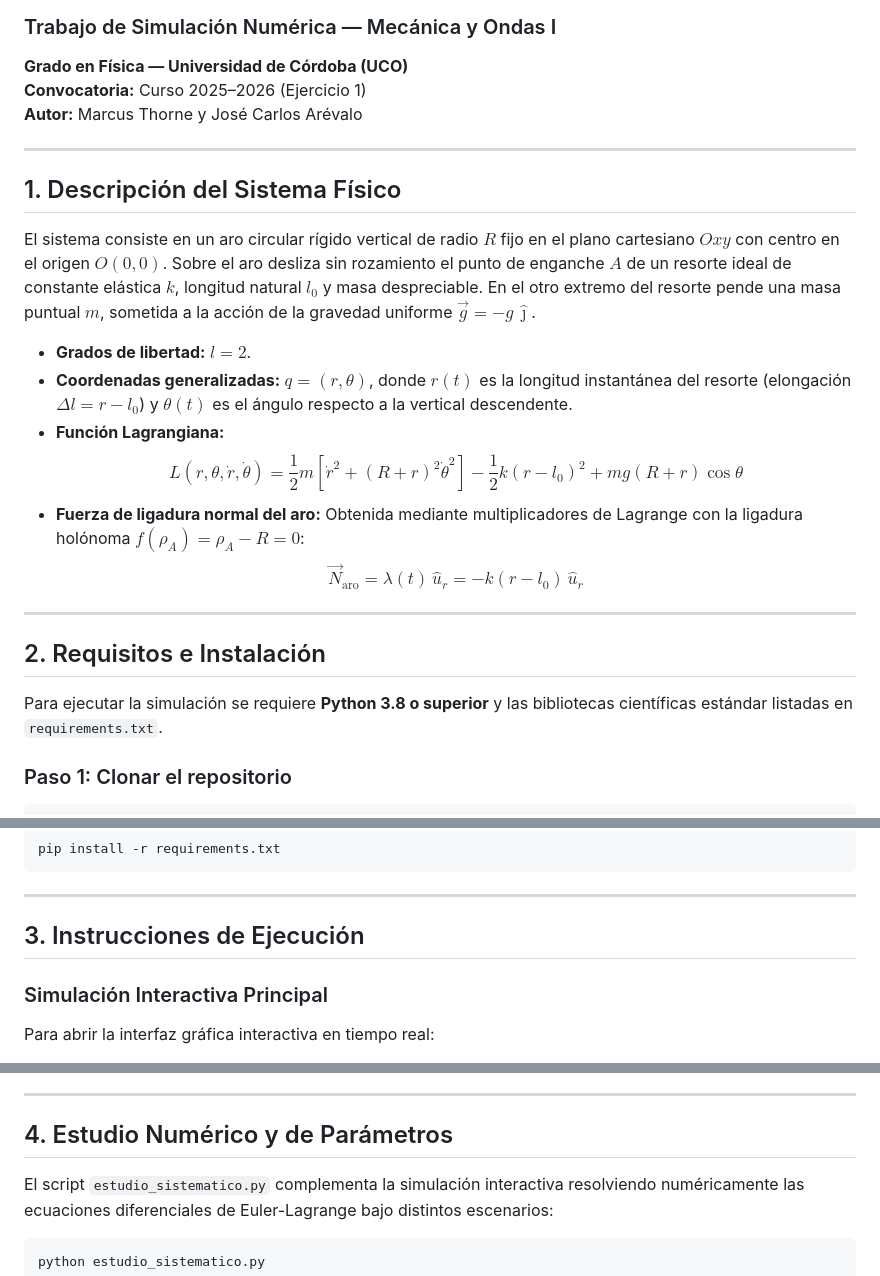
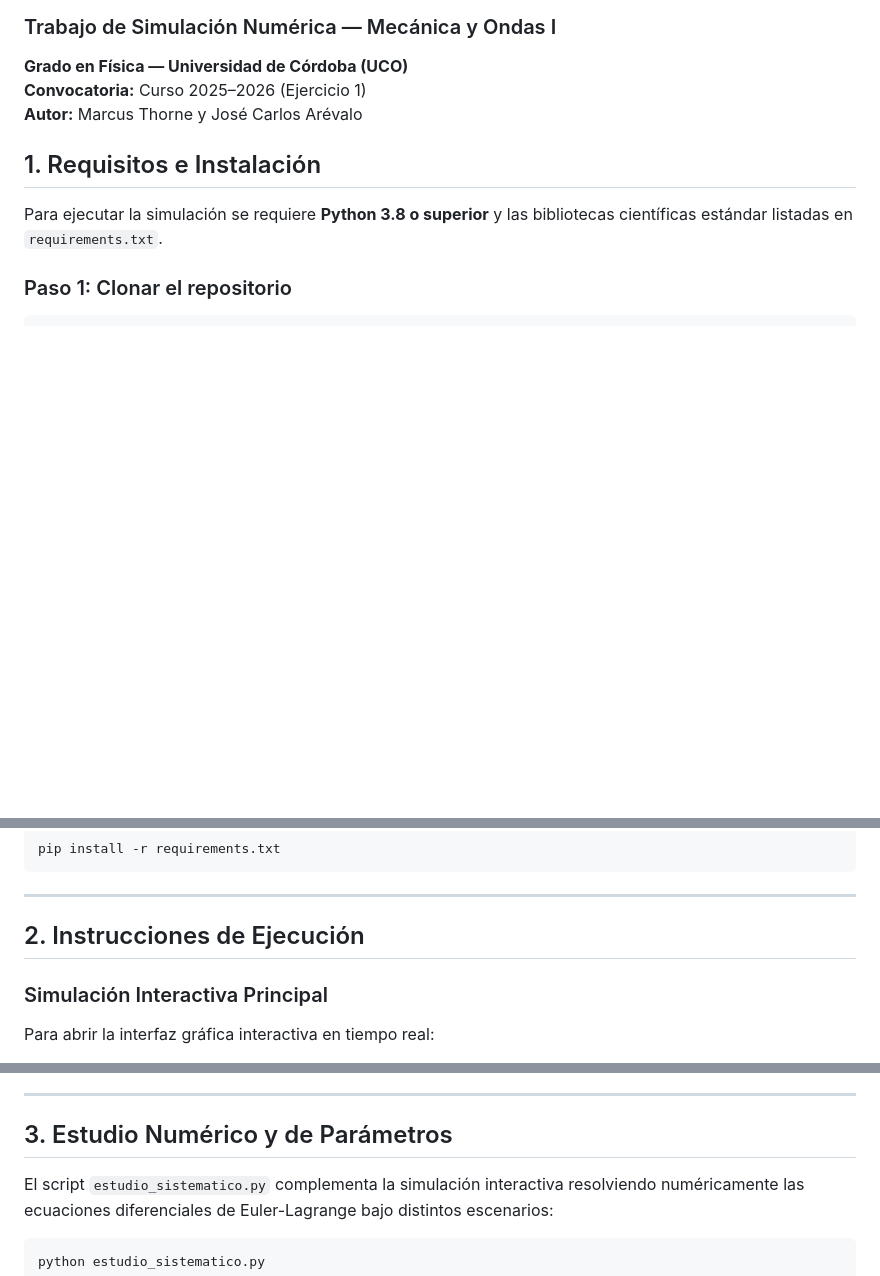
Before and after one commit to marcusthorneg/Simulacion-Resorte-con-lastre-en-aro, a Markdown page: README.md, 3 parts joined by grey strips. Rendered like a GitHub page; blank space fills up the shorter version.

````diff
--- a/README.md
+++ b/README.md
@@ -4,22 +4,7 @@
 **Convocatoria:** Curso 2025–2026 (Ejercicio 1)
 **Autor:** Marcus Thorne y José Carlos Arévalo
 
----
-
-## 1. Descripción del Sistema Físico
-
-El sistema consiste en un aro circular rígido vertical de radio $R$ fijo en el plano cartesiano $Oxy$ con centro en el origen $O(0,0)$. Sobre el aro desliza sin rozamiento el punto de enganche $A$ de un resorte ideal de constante elástica $k$, longitud natural $l_0$ y masa despreciable. En el otro extremo del resorte pende una masa puntual $m$, sometida a la acción de la gravedad uniforme $\vec{g} = -g\,\hat{\jmath}$.
-
-* **Grados de libertad:** $l = 2$.
-* **Coordenadas generalizadas:** $q = (r, \theta)$, donde $r(t)$ es la longitud instantánea del resorte (elongación $\Delta l = r - l_0$) y $\theta(t)$ es el ángulo respecto a la vertical descendente.
-* **Función Lagrangiana:**
-  $$L(r, \theta, \dot{r}, \dot{\theta}) = \frac{1}{2}m\left[ \dot{r}^2 + (R + r)^2\dot{\theta}^2 \right] - \frac{1}{2}k(r - l_0)^2 + mg(R + r)\cos\theta$$
-* **Fuerza de ligadura normal del aro:** Obtenida mediante multiplicadores de Lagrange con la ligadura holónoma $f(\rho_A) = \rho_A - R = 0$:
-  $$\vec{N}_{\text{aro}} = \lambda(t)\,\hat{u}_r = -k(r - l_0)\,\hat{u}_r$$
-
----
-
-## 2. Requisitos e Instalación
+## 1. Requisitos e Instalación
 
 Para ejecutar la simulación se requiere **Python 3.8 o superior** y las bibliotecas científicas estándar listadas en `requirements.txt`.
 
@@ -36,7 +21,7 @@ pip install -r requirements.txt
 
 ---
 
-## 3. Instrucciones de Ejecución
+## 2. Instrucciones de Ejecución
 
 ### Simulación Interactiva Principal
 Para abrir la interfaz gráfica interactiva en tiempo real:
@@ -59,7 +44,7 @@ python simulacion_interactiva.py
 
 ---
 
-## 4. Estudio Numérico y de Parámetros
+## 3. Estudio Numérico y de Parámetros
 
 El script `estudio_sistematico.py` complementa la simulación interactiva resolviendo numéricamente las ecuaciones diferenciales de Euler-Lagrange bajo distintos escenarios:
 ```bash
````
Also changed, not shown: other parts of README.md (+1 -1 lines).
